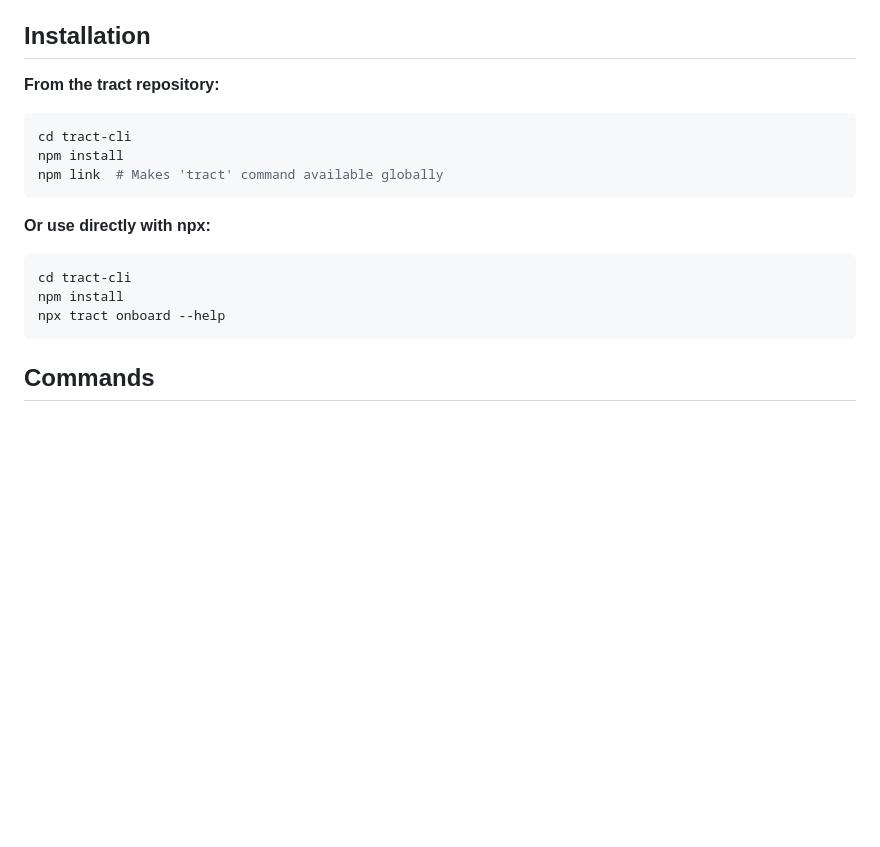
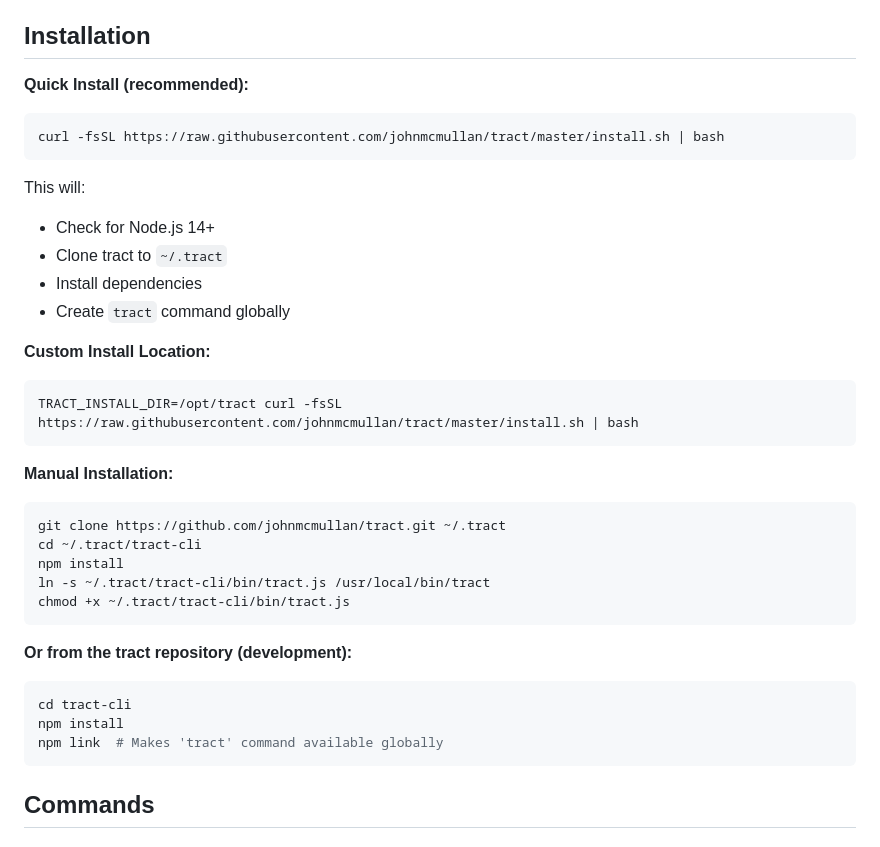
Before and after one commit to johnmcmullan/arij, a Markdown page: tract-cli/README.md, the part around the change. Rendered like a GitHub page; blank space fills up the shorter version.

Commit message:
Add curl | bash installation to CLI README

````diff
--- a/tract-cli/README.md
+++ b/tract-cli/README.md
@@ -4,18 +4,39 @@ Command-line tool for bootstrapping Tract projects from Jira.
 
 ## Installation
 
-**From the tract repository:**
+**Quick Install (recommended):**
+
+```bash
+curl -fsSL https://raw.githubusercontent.com/johnmcmullan/tract/master/install.sh | bash
+```
+
+This will:
+- Check for Node.js 14+
+- Clone tract to `~/.tract`
+- Install dependencies
+- Create `tract` command globally
+
+**Custom Install Location:**
+
+```bash
+TRACT_INSTALL_DIR=/opt/tract curl -fsSL https://raw.githubusercontent.com/johnmcmullan/tract/master/install.sh | bash
+```
+
+**Manual Installation:**
+
+```bash
+git clone https://github.com/johnmcmullan/tract.git ~/.tract
+cd ~/.tract/tract-cli
+npm install
+ln -s ~/.tract/tract-cli/bin/tract.js /usr/local/bin/tract
+chmod +x ~/.tract/tract-cli/bin/tract.js
+```
+
+**Or from the tract repository (development):**
 ```bash
 cd tract-cli
 npm install
 npm link  # Makes 'tract' command available globally
-```
-
-**Or use directly with npx:**
-```bash
-cd tract-cli
-npm install
-npx tract onboard --help
 ```
 
 ## Commands
````
